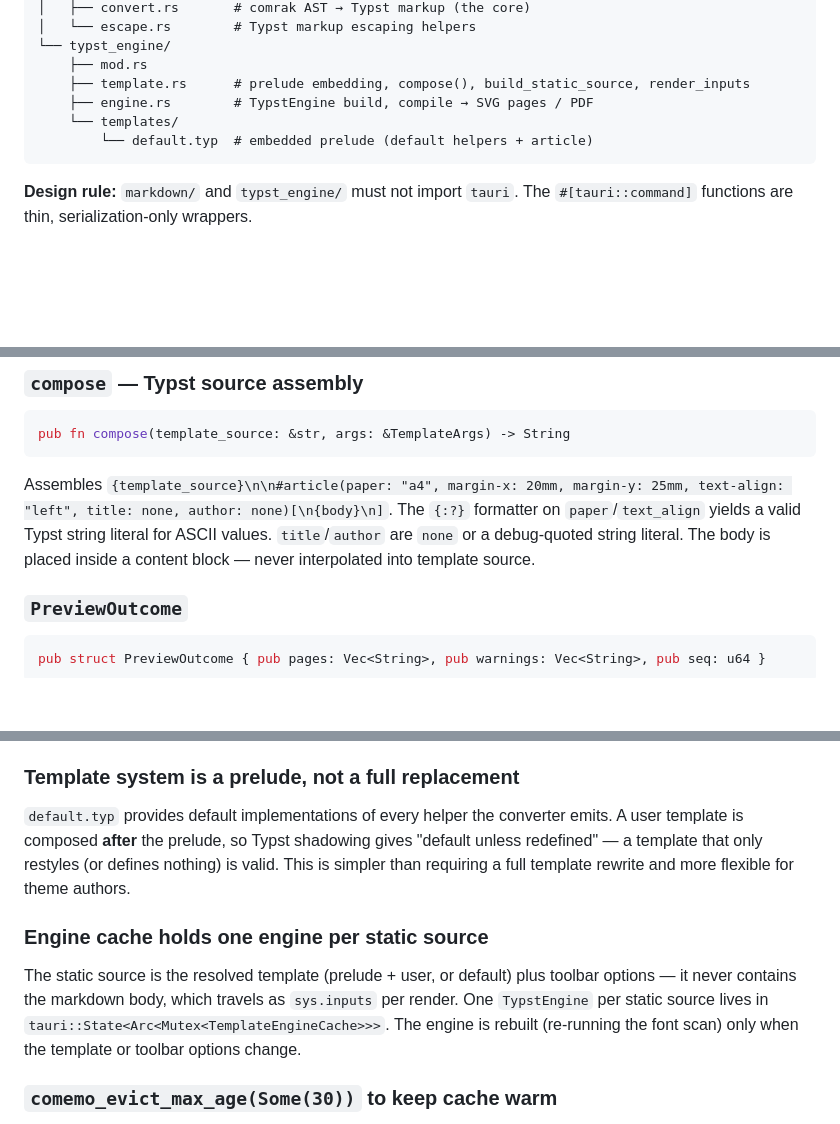
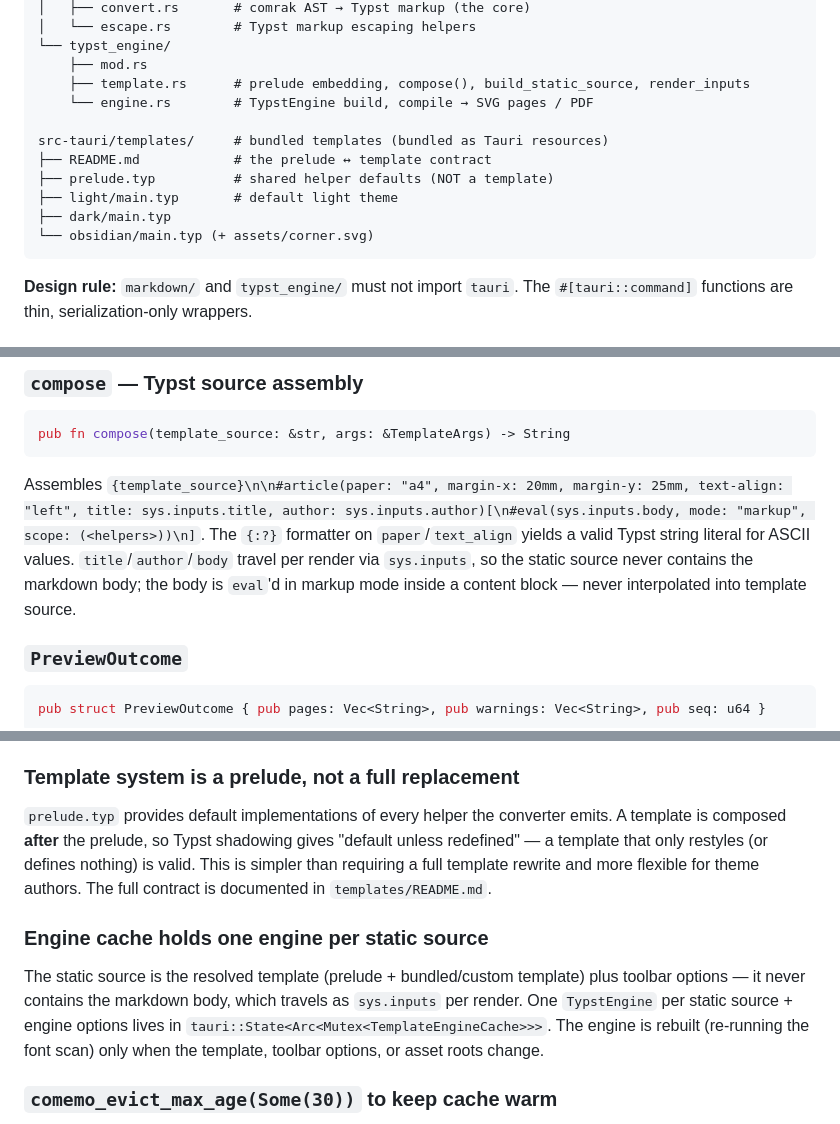
Before and after one commit to wigy-opensource-developer/markdown-blathy, a Markdown page: IMPLEMENTATION.md, 3 parts joined by grey strips. Drawn GitHub-style; blank space fills up the shorter version.

````diff
--- a/IMPLEMENTATION.md
+++ b/IMPLEMENTATION.md
@@ -15,9 +15,14 @@ src-tauri/src/
 └── typst_engine/
     ├── mod.rs
     ├── template.rs      # prelude embedding, compose(), build_static_source, render_inputs
-    ├── engine.rs        # TypstEngine build, compile → SVG pages / PDF
-    └── templates/
-        └── default.typ  # embedded prelude (default helpers + article)
+    └── engine.rs        # TypstEngine build, compile → SVG pages / PDF
+
+src-tauri/templates/     # bundled templates (bundled as Tauri resources)
+├── README.md            # the prelude ↔ template contract
+├── prelude.typ          # shared helper defaults (NOT a template)
+├── light/main.typ       # default light theme
+├── dark/main.typ
+└── obsidian/main.typ (+ assets/corner.svg)
 ```
 
 **Design rule:** `markdown/` and `typst_engine/` must not import `tauri`. The `#[tauri::command]` functions are thin, serialization-only wrappers.
@@ -59,7 +64,7 @@ Returns `(inputs, converter_warnings)`. The `inputs` dict contains `title`, `aut
 pub fn compose(template_source: &str, args: &TemplateArgs) -> String
 ```
 
-Assembles `{template_source}\n\n#article(paper: "a4", margin-x: 20mm, margin-y: 25mm, text-align: "left", title: none, author: none)[\n{body}\n]`. The `{:?}` formatter on `paper`/`text_align` yields a valid Typst string literal for ASCII values. `title`/`author` are `none` or a debug-quoted string literal. The body is placed inside a content block — never interpolated into template source.
+Assembles `{template_source}\n\n#article(paper: "a4", margin-x: 20mm, margin-y: 25mm, text-align: "left", title: sys.inputs.title, author: sys.inputs.author)[\n#eval(sys.inputs.body, mode: "markup", scope: (<helpers>))\n]`. The `{:?}` formatter on `paper`/`text_align` yields a valid Typst string literal for ASCII values. `title`/`author`/`body` travel per render via `sys.inputs`, so the static source never contains the markdown body; the body is `eval`'d in markup mode inside a content block — never interpolated into template source.
 
 ### `PreviewOutcome`
 
@@ -379,11 +384,11 @@ Duplicate heading IDs, and any future non-fatal warnings, are collected in `Conv
 
 ### Template system is a prelude, not a full replacement
 
-`default.typ` provides default implementations of every helper the converter emits. A user template is composed **after** the prelude, so Typst shadowing gives "default unless redefined" — a template that only restyles (or defines nothing) is valid. This is simpler than requiring a full template rewrite and more flexible for theme authors.
+`prelude.typ` provides default implementations of every helper the converter emits. A template is composed **after** the prelude, so Typst shadowing gives "default unless redefined" — a template that only restyles (or defines nothing) is valid. This is simpler than requiring a full template rewrite and more flexible for theme authors. The full contract is documented in `templates/README.md`.
 
 ### Engine cache holds one engine per static source
 
-The static source is the resolved template (prelude + user, or default) plus toolbar options — it never contains the markdown body, which travels as `sys.inputs` per render. One `TypstEngine` per static source lives in `tauri::State<Arc<Mutex<TemplateEngineCache>>>`. The engine is rebuilt (re-running the font scan) only when the template or toolbar options change.
+The static source is the resolved template (prelude + bundled/custom template) plus toolbar options — it never contains the markdown body, which travels as `sys.inputs` per render. One `TypstEngine` per static source + engine options lives in `tauri::State<Arc<Mutex<TemplateEngineCache>>>`. The engine is rebuilt (re-running the font scan) only when the template, toolbar options, or asset roots change.
 
 ### `comemo_evict_max_age(Some(30))` to keep cache warm
 
````
Also changed, not shown: other parts of IMPLEMENTATION.md (+1 -1 lines), SPEC.md (+1 -1 lines), src-tauri/templates/README.md (added, +202 -0 lines).
